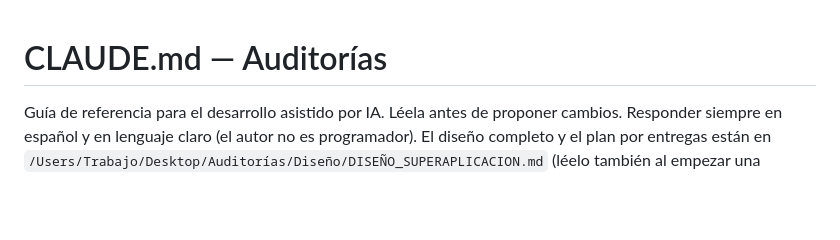
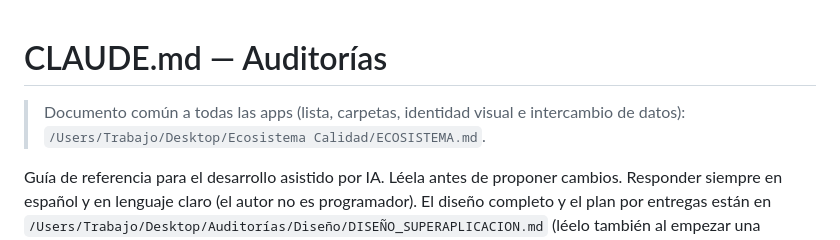
Before and after one commit to cjgaland/auditorias, a Markdown page: CLAUDE.md, the part around the change. Drawn GitHub-style; blank space fills up the shorter version.

Commit message:
Documentación: enlace al documento común del ecosistema
Co-Authored-By: Claude Opus 5.5 <noreply@anthropic.com>

```diff
--- a/CLAUDE.md
+++ b/CLAUDE.md
@@ -1,4 +1,6 @@
 # CLAUDE.md — Auditorías
+
+> Documento común a todas las apps (lista, carpetas, identidad visual e intercambio de datos): `/Users/Trabajo/Desktop/Ecosistema Calidad/ECOSISTEMA.md`.
 
 Guía de referencia para el desarrollo asistido por IA. Léela antes de proponer cambios. Responder siempre en español y en lenguaje claro (el autor no es programador). El diseño completo y el plan por entregas están en `/Users/Trabajo/Desktop/Auditorías/Diseño/DISEÑO_SUPERAPLICACION.md` (léelo también al empezar una sesión).
 
```
